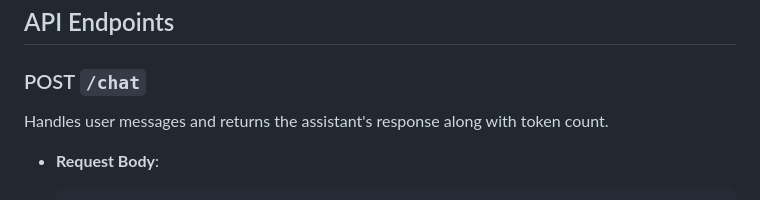
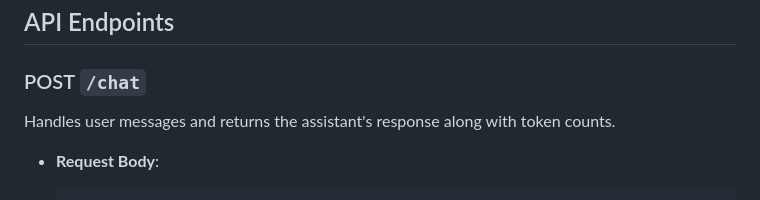
Before and after one commit to wyne1/chatbot-history-management, a Markdown page: README.md, the part around the change. Drawn GitHub-style.

```diff
--- a/README.md
+++ b/README.md
@@ -195,7 +195,7 @@ Open a web browser and navigate to `http://127.0.0.1:8000` to interact with the
 
 ### POST `/chat`
 
-Handles user messages and returns the assistant's response along with token count.
+Handles user messages and returns the assistant's response along with token counts.
 
 - **Request Body**:
 
```
